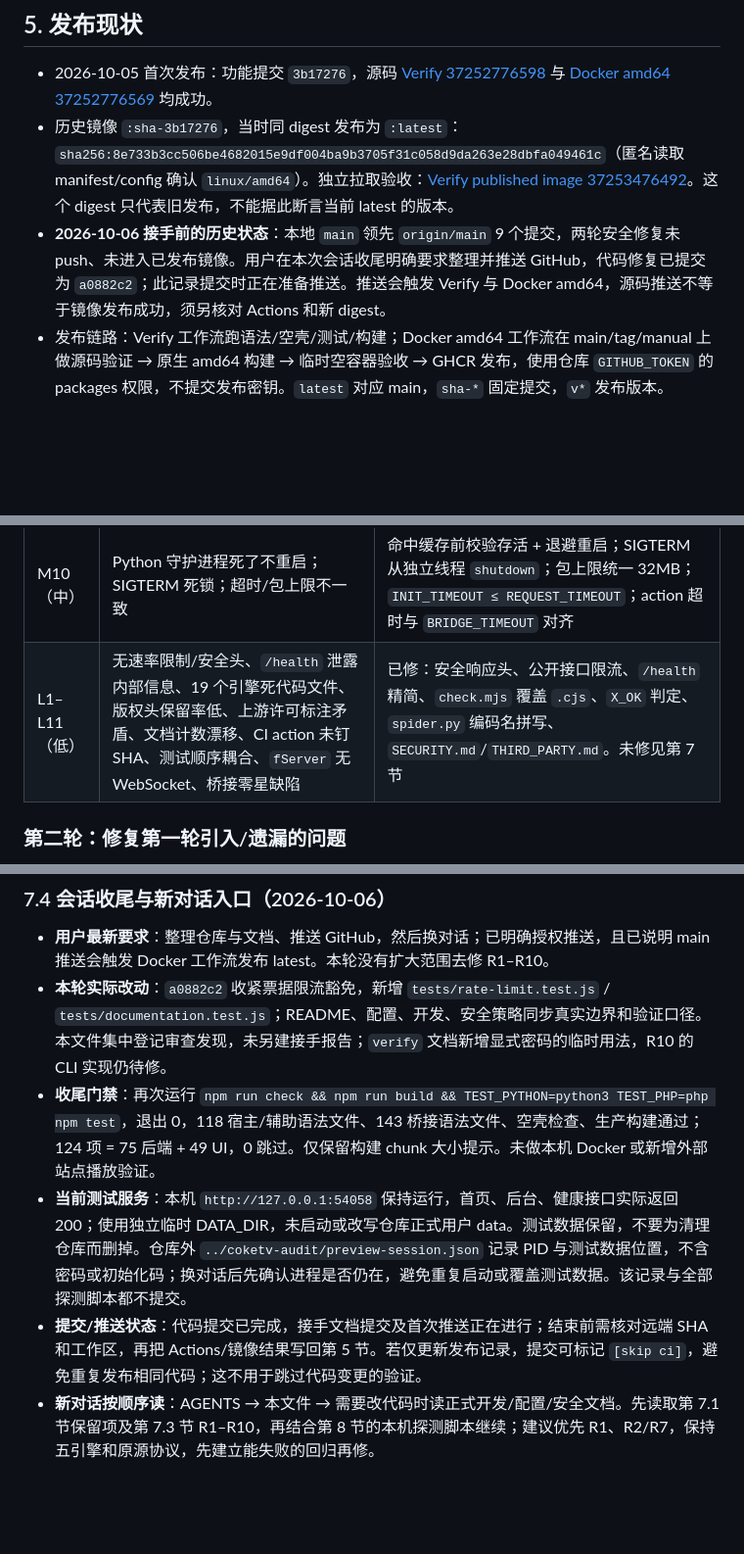
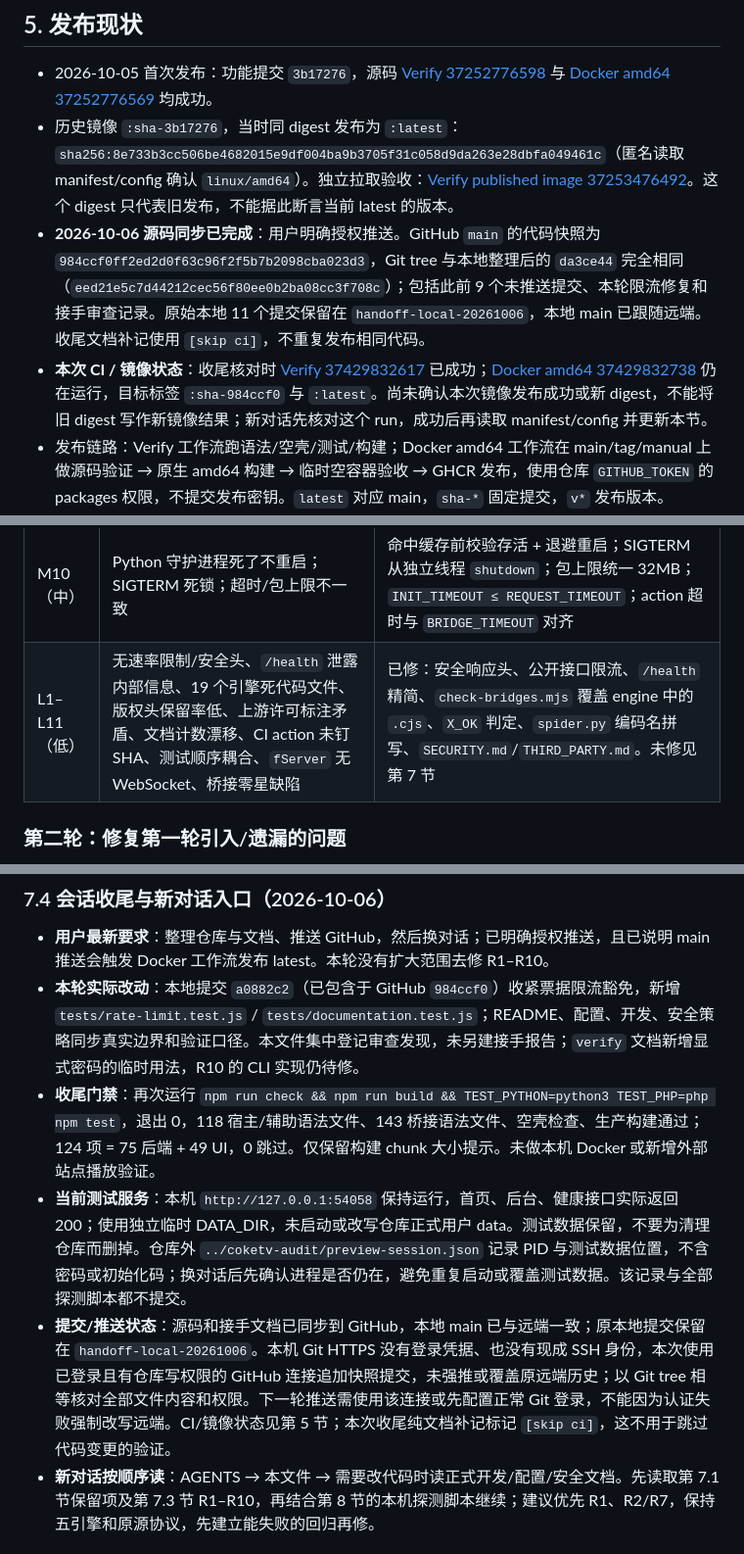
Before and after one commit to tardlk/CokeTV, a Markdown page: docs/AI_HANDOFF.md, 3 parts joined by grey strips. Shown at 98% size. Drawn GitHub-style; blank space fills up the shorter version.

Commit message:
docs: record GitHub synchronization and CI handoff [skip ci]
Record the verified code snapshot, preserved local history, successful source CI and pending Docker publication. Keep outstanding findings and local preview recovery instructions explicit; no runtime code changed.

```diff
--- a/docs/AI_HANDOFF.md
+++ b/docs/AI_HANDOFF.md
@@ -80,7 +80,8 @@ TEST_PYTHON=python3 TEST_PHP=php npm test
 
 - 2026-10-05 首次发布：功能提交 `3b17276`，源码 [Verify 37252776598](https://github.com/tardlk/CokeTV/actions/runs/37252776598) 与 [Docker amd64 37252776569](https://github.com/tardlk/CokeTV/actions/runs/37252776569) 均成功。
 - 历史镜像 `:sha-3b17276`，当时同 digest 发布为 `:latest`：`sha256:8e733b3cc506be4682015e9df004ba9b3705f31c058d9da263e28dbfa049461c`（匿名读取 manifest/config 确认 `linux/amd64`）。独立拉取验收：[Verify published image 37253476492](https://github.com/tardlk/CokeTV/actions/runs/37253476492)。这个 digest 只代表旧发布，不能据此断言当前 latest 的版本。
-- **2026-10-06 接手前的历史状态**：本地 `main` 领先 `origin/main` 9 个提交，两轮安全修复未 push、未进入已发布镜像。用户在本次会话收尾明确要求整理并推送 GitHub，代码修复已提交为 `a0882c2`；此记录提交时正在准备推送。推送会触发 Verify 与 Docker amd64，源码推送不等于镜像发布成功，须另核对 Actions 和新 digest。
+- **2026-10-06 源码同步已完成**：用户明确授权推送。GitHub `main` 的代码快照为 `984ccf0ff2ed2d0f63c96f2f5b7b2098cba023d3`，Git tree 与本地整理后的 `da3ce44` 完全相同（`eed21e5c7d44212cec56f80ee0b2ba08cc3f708c`）；包括此前 9 个未推送提交、本轮限流修复和接手审查记录。原始本地 11 个提交保留在 `handoff-local-20261006`，本地 main 已跟随远端。收尾文档补记使用 `[skip ci]`，不重复发布相同代码。
+- **本次 CI / 镜像状态**：收尾核对时 [Verify 37429832617](https://github.com/tardlk/CokeTV/actions/runs/37429832617) 已成功；[Docker amd64 37429832738](https://github.com/tardlk/CokeTV/actions/runs/37429832738) 仍在运行，目标标签 `:sha-984ccf0` 与 `:latest`。尚未确认本次镜像发布成功或新 digest，不能将旧 digest 写作新镜像结果；新对话先核对这个 run，成功后再读取 manifest/config 并更新本节。
 - 发布链路：Verify 工作流跑语法/空壳/测试/构建；Docker amd64 工作流在 main/tag/manual 上做源码验证 → 原生 amd64 构建 → 临时空容器验收 → GHCR 发布，使用仓库 `GITHUB_TOKEN` 的 packages 权限，不提交发布密钥。`latest` 对应 main，`sha-*` 固定提交，`v*` 发布版本。
 - `compose.yaml` 用 GHCR 镜像并挂载 `./data:/app/data`，容器以非 root `node` 运行；挂载旧版本（root 属主）数据目录需先 `chown -R 1000:1000 data`（README 有命令）。
 - `.github/workflows/image-verify.yml` + `scripts/image-verify.mjs` 可手动验证已发布镜像（五引擎、重启持久化、非 root 断言）；只在临时容器创建样本，不能用于正式数据目录。
@@ -112,7 +113,7 @@ TEST_PYTHON=python3 TEST_PHP=php npm test
 | M8（中） | Python 守护进程用无鉴权 `pickle` 协议 | `t4_daemon.py` 只收 JSON；lite 与 CLI 桥一并去 pickle（见第二轮） |
 | M9（中） | PHP `display_errors` 污染 JSON、`proxy`/`localProxy` 命名漂移、py/php 读不到每源 ENV | `display_errors=0` + `ob_start` 收口；方法名映射改候选（见第二轮 P0-1）；ENV 仍仅 JS 引擎支持，已从文档口径收窄 |
 | M10（中） | Python 守护进程死了不重启；SIGTERM 死锁；超时/包上限不一致 | 命中缓存前校验存活 + 退避重启；SIGTERM 从独立线程 `shutdown`；包上限统一 32MB；`INIT_TIMEOUT ≤ REQUEST_TIMEOUT`；action 超时与 `BRIDGE_TIMEOUT` 对齐 |
-| L1–L11（低） | 无速率限制/安全头、`/health` 泄露内部信息、19 个引擎死代码文件、版权头保留率低、上游许可标注矛盾、文档计数漂移、CI action 未钉 SHA、测试顺序耦合、`fServer` 无 WebSocket、桥接零星缺陷 | 已修：安全响应头、公开接口限流、`/health` 精简、`check.mjs` 覆盖 `.cjs`、`X_OK` 判定、`spider.py` 编码名拼写、`SECURITY.md`/`THIRD_PARTY.md`。未修见第 7 节 |
+| L1–L11（低） | 无速率限制/安全头、`/health` 泄露内部信息、19 个引擎死代码文件、版权头保留率低、上游许可标注矛盾、文档计数漂移、CI action 未钉 SHA、测试顺序耦合、`fServer` 无 WebSocket、桥接零星缺陷 | 已修：安全响应头、公开接口限流、`/health` 精简、`check-bridges.mjs` 覆盖 engine 中的 `.cjs`、`X_OK` 判定、`spider.py` 编码名拼写、`SECURITY.md`/`THIRD_PARTY.md`。未修见第 7 节 |
 
 ### 第二轮：修复第一轮引入/遗漏的问题
 
@@ -188,10 +189,10 @@ TEST_PYTHON=python3 TEST_PHP=php npm test
 ### 7.4 会话收尾与新对话入口（2026-10-06）
 
 - **用户最新要求**：整理仓库与文档、推送 GitHub，然后换对话；已明确授权推送，且已说明 main 推送会触发 Docker 工作流发布 latest。本轮没有扩大范围去修 R1–R10。
-- **本轮实际改动**：`a0882c2` 收紧票据限流豁免，新增 `tests/rate-limit.test.js` / `tests/documentation.test.js`；README、配置、开发、安全策略同步真实边界和验证口径。本文件集中登记审查发现，未另建接手报告；`verify` 文档新增显式密码的临时用法，R10 的 CLI 实现仍待修。
+- **本轮实际改动**：本地提交 `a0882c2`（已包含于 GitHub `984ccf0`）收紧票据限流豁免，新增 `tests/rate-limit.test.js` / `tests/documentation.test.js`；README、配置、开发、安全策略同步真实边界和验证口径。本文件集中登记审查发现，未另建接手报告；`verify` 文档新增显式密码的临时用法，R10 的 CLI 实现仍待修。
 - **收尾门禁**：再次运行 `npm run check && npm run build && TEST_PYTHON=python3 TEST_PHP=php npm test`，退出 0，118 宿主/辅助语法文件、143 桥接语法文件、空壳检查、生产构建通过；124 项 = 75 后端 + 49 UI，0 跳过。仅保留构建 chunk 大小提示。未做本机 Docker 或新增外部站点播放验证。
 - **当前测试服务**：本机 `http://127.0.0.1:54058` 保持运行，首页、后台、健康接口实际返回 200；使用独立临时 DATA_DIR，未启动或改写仓库正式用户 data。测试数据保留，不要为清理仓库而删掉。仓库外 `../coketv-audit/preview-session.json` 记录 PID 与测试数据位置，不含密码或初始化码；换对话后先确认进程是否仍在，避免重复启动或覆盖测试数据。该记录与全部探测脚本都不提交。
-- **提交/推送状态**：代码提交已完成，接手文档提交及首次推送正在进行；结束前需核对远端 SHA 和工作区，再把 Actions/镜像结果写回第 5 节。若仅更新发布记录，提交可标记 `[skip ci]`，避免重复发布相同代码；这不用于跳过代码变更的验证。
+- **提交/推送状态**：源码和接手文档已同步到 GitHub，本地 main 已与远端一致；原本地提交保留在 `handoff-local-20261006`。本机 Git HTTPS 没有登录凭据、也没有现成 SSH 身份，本次使用已登录且有仓库写权限的 GitHub 连接追加快照提交，未强推或覆盖原远端历史；以 Git tree 相等核对全部文件内容和权限。下一轮推送需使用该连接或先配置正常 Git 登录，不能因为认证失败强制改写远端。CI/镜像状态见第 5 节；本次收尾纯文档补记标记 `[skip ci]`，这不用于跳过代码变更的验证。
 - **新对话按顺序读**：AGENTS → 本文件 → 需要改代码时读正式开发/配置/安全文档。先读取第 7.1 节保留项及第 7.3 节 R1–R10，再结合第 8 节的本机探测脚本继续；建议优先 R1、R2/R7，保持五引擎和原源协议，先建立能失败的回归再修。
 
 ## 8. 验证证据与探测脚本
```
Also changed, not shown: other parts of docs/AI_HANDOFF.md (+1 -1 lines).
